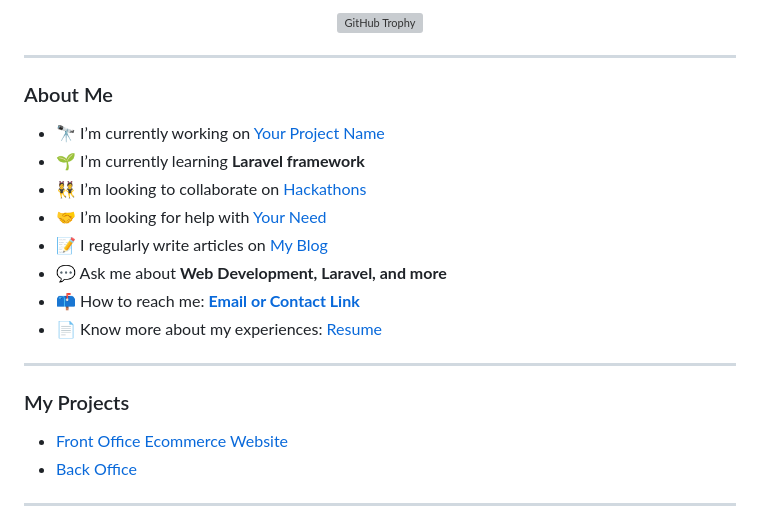
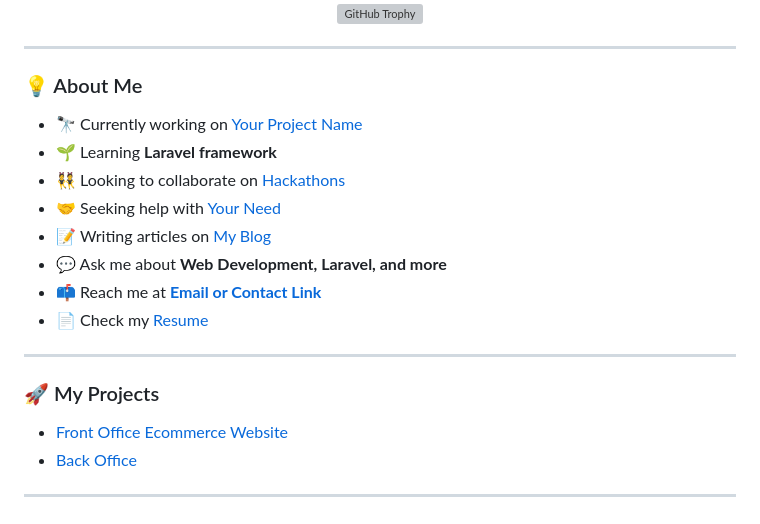
Before and after one commit to AmineMoon/AmineMoon, a Markdown page: README.md, the part around one of its changes. GitHub-like rendering; grey boxes are pictures that could not be loaded.

Commit message:
Update README with new formatting and content

```diff
--- a/README.md
+++ b/README.md
@@ -13,19 +11,19 @@
 
 ---
 
-### About Me
-- 🔭 I’m currently working on [Your Project Name](#)
-- 🌱 I’m currently learning **Laravel framework**
-- 👯 I’m looking to collaborate on [Hackathons](#)
-- 🤝 I’m looking for help with [Your Need](#)
-- 📝 I regularly write articles on [My Blog](#)
+### 💡 About Me
+- 🔭 Currently working on [Your Project Name](#)
+- 🌱 Learning **Laravel framework**
+- 👯 Looking to collaborate on [Hackathons](#)
+- 🤝 Seeking help with [Your Need](#)
+- 📝 Writing articles on [My Blog](#)
 - 💬 Ask me about **Web Development, Laravel, and more**
-- 📫 How to reach me: **[Email or Contact Link](#)**
-- 📄 Know more about my experiences: [Resume](#)
+- 📫 Reach me at **[Email or Contact Link](#)**
+- 📄 Check my [Resume](#)
 
 ---
 
-### My Projects
+### 🚀 My Projects
 - [Front Office Ecommerce Website](https://elassaly-amine.idsmobile.com)
 - [Back Office](https://elassaly-amine.idsmobile.com/backoffice)
 
```
Also changed, not shown: other parts of README.md (+29 -31 lines).
